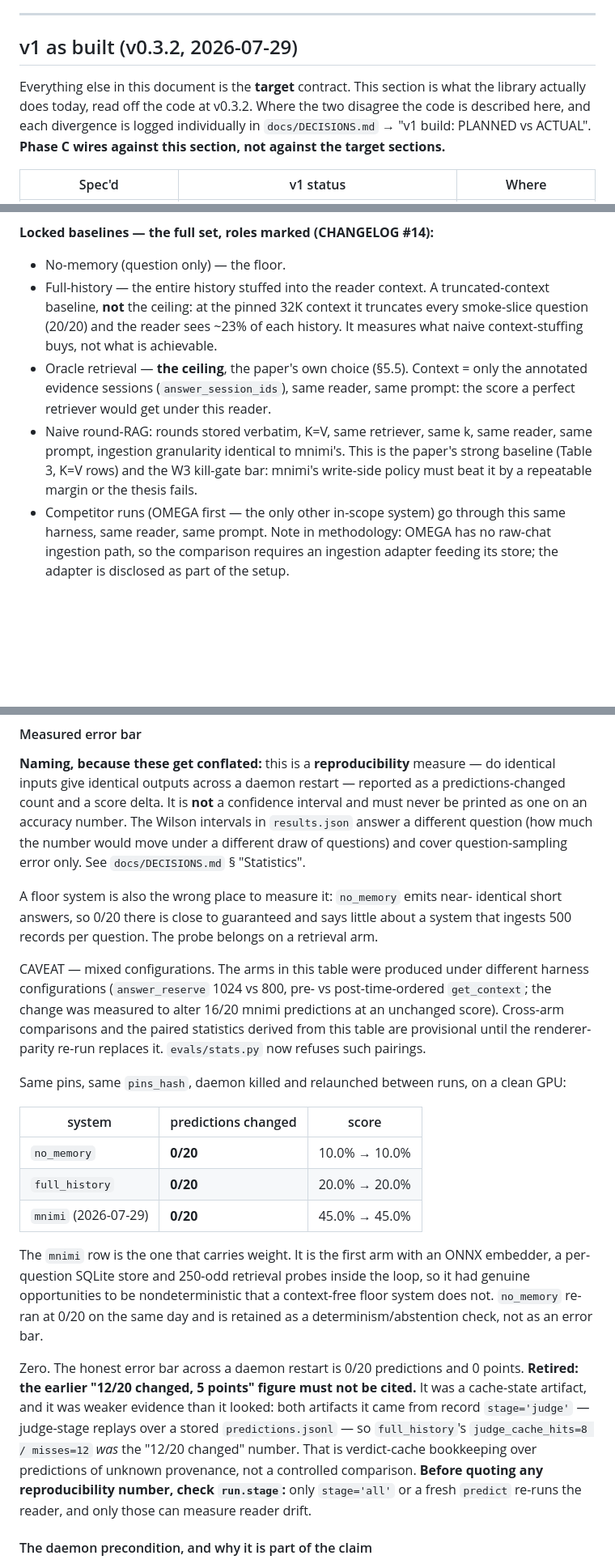
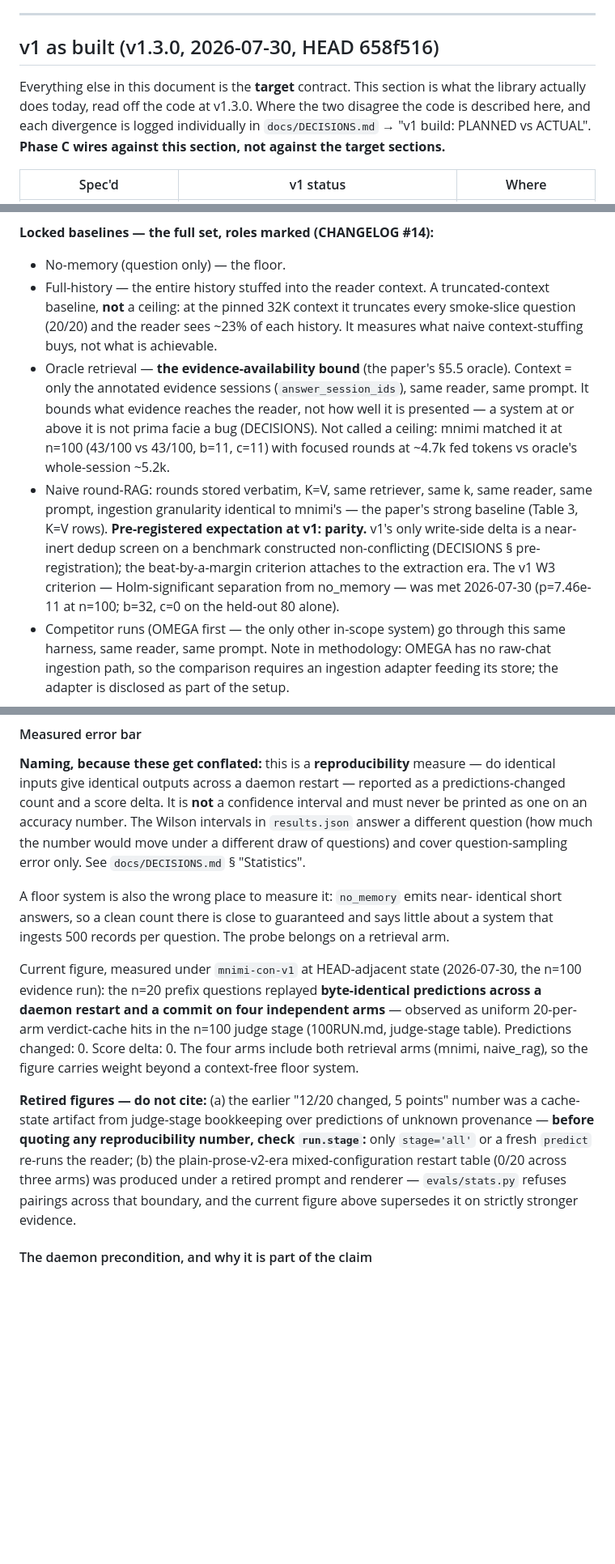
Before and after one commit to IasonasKokkalos/mnimi, a Markdown page: docs/SPEC.md, 3 parts joined by grey strips. Shown at 81% size. GitHub-like rendering; blank space fills up the shorter version.

Commit message:
clear out SPEC.md

```diff
--- a/docs/SPEC.md
+++ b/docs/SPEC.md
@@ -108,10 +109,10 @@ diverge. Never assume a spec'd field exists; check that section, then the code.
 
 ---
 
-## v1 as built (v0.3.2, 2026-07-29)
+## v1 as built (v1.3.0, 2026-07-30, HEAD 658f516)
 
 Everything else in this document is the **target** contract. This section is
-what the library actually does today, read off the code at v0.3.2. Where the
+what the library actually does today, read off the code at v1.3.0. Where the
 two disagree the code is described here, and each divergence is logged
 individually in `docs/DECISIONS.md` → "v1 build: PLANNED vs ACTUAL". **Phase C
 wires against this section, not against the target sections.**
@@ -919,19 +916,25 @@ identically for every system so results are comparable.
 **Locked baselines — the full set, roles marked (CHANGELOG #14):**
 - No-memory (question only) — the floor.
 - Full-history — the entire history stuffed into the reader context. A
-  truncated-context baseline, **not** the ceiling: at the pinned 32K context
+  truncated-context baseline, **not** a ceiling: at the pinned 32K context
   it truncates every smoke-slice question (20/20) and the reader sees ~23%
   of each history. It measures what naive context-stuffing buys, not what
   is achievable.
-- Oracle retrieval — **the ceiling**, the paper's own choice (§5.5). Context
-  = only the annotated evidence sessions (`answer_session_ids`), same
-  reader, same prompt: the score a perfect retriever would get under this
-  reader.
+- Oracle retrieval — **the evidence-availability bound** (the paper's §5.5
+  oracle). Context = only the annotated evidence sessions
+  (`answer_session_ids`), same reader, same prompt. It bounds what evidence
+  reaches the reader, not how well it is presented — a system at or above it
+  is not prima facie a bug (DECISIONS). Not called a ceiling: mnimi matched
+  it at n=100 (43/100 vs 43/100, b=11, c=11) with focused rounds at ~4.7k
+  fed tokens vs oracle's whole-session ~5.2k.
 - Naive round-RAG: rounds stored verbatim, K=V, same retriever, same k, same
-  reader, same prompt, ingestion granularity identical to mnimi's. This is
-  the paper's strong baseline (Table 3, K=V rows) and the W3 kill-gate bar:
-  mnimi's write-side policy must beat it by a repeatable margin or the
-  thesis fails.
+  reader, same prompt, ingestion granularity identical to mnimi's — the
+  paper's strong baseline (Table 3, K=V rows). **Pre-registered expectation
+  at v1: parity.** v1's only write-side delta is a near-inert dedup screen on
+  a benchmark constructed non-conflicting (DECISIONS § pre-registration); the
+  beat-by-a-margin criterion attaches to the extraction era. The v1 W3
+  criterion — Holm-significant separation from no_memory — was met
+  2026-07-30 (p=7.46e-11 at n=100; b=32, c=0 on the held-out 80 alone).
 - Competitor runs (OMEGA first — the only other in-scope system) go through
   this same harness, same reader, same prompt. Note in methodology: OMEGA has
   no raw-chat ingestion path, so the comparison requires an ingestion
@@ -1180,42 +1183,26 @@ would move under a different draw of questions) and cover question-sampling
 error only. See `docs/DECISIONS.md` § "Statistics".
 
 A floor system is also the wrong place to measure it: `no_memory` emits near-
-identical short answers, so 0/20 there is close to guaranteed and says little
-about a system that ingests 500 records per question. The probe belongs on a
-retrieval arm.
+identical short answers, so a clean count there is close to guaranteed and says
+little about a system that ingests 500 records per question. The probe belongs
+on a retrieval arm.
 
-CAVEAT — mixed configurations. The arms in this table were produced under
-different harness configurations (`answer_reserve` 1024 vs 800, pre- vs
-post-time-ordered `get_context`; the change was measured to alter 16/20 mnimi
-predictions at an unchanged score). Cross-arm comparisons and the paired
-statistics derived from this table are provisional until the renderer-parity
-re-run replaces it. `evals/stats.py` now refuses such pairings.
+Current figure, measured under `mnimi-con-v1` at HEAD-adjacent state
+(2026-07-30, the n=100 evidence run): the n=20 prefix questions replayed
+**byte-identical predictions across a daemon restart and a commit on four
+independent arms** — observed as uniform 20-per-arm verdict-cache hits in the
+n=100 judge stage (100RUN.md, judge-stage table). Predictions changed: 0.
+Score delta: 0. The four arms include both retrieval arms (mnimi, naive_rag),
+so the figure carries weight beyond a context-free floor system.
 
-Same pins, same `pins_hash`, daemon killed and relaunched between runs, on a
-clean GPU:
-
-| system | predictions changed | score |
-|---|---|---|
-| `no_memory` | **0/20** | 10.0% → 10.0% |
-| `full_history` | **0/20** | 20.0% → 20.0% |
-| `mnimi` (2026-07-29) | **0/20** | 45.0% → 45.0% |
-
-The `mnimi` row is the one that carries weight. It is the first arm with an
-ONNX embedder, a per-question SQLite store and 250-odd retrieval probes inside
-the loop, so it had genuine opportunities to be nondeterministic that a
-context-free floor system does not. `no_memory` re-ran at 0/20 on the same day
-and is retained as a determinism/abstention check, not as an error bar.
-
-Zero. The honest error bar across a daemon restart is 0/20 predictions and 0
-points. **Retired: the earlier "12/20 changed, 5 points" figure must not be
-cited.** It was a cache-state artifact, and it was weaker evidence than it
-looked: both artifacts it came from record `stage='judge'` — judge-stage replays
-over a stored `predictions.jsonl` — so `full_history`'s
-`judge_cache_hits=8 / misses=12` *was* the "12/20 changed" number. That is
-verdict-cache bookkeeping over predictions of unknown provenance, not a
-controlled comparison. **Before quoting any reproducibility number, check
-`run.stage`:** only `stage='all'` or a fresh `predict` re-runs the reader, and
-only those can measure reader drift.
+**Retired figures — do not cite:** (a) the earlier "12/20 changed, 5 points"
+number was a cache-state artifact from judge-stage bookkeeping over predictions
+of unknown provenance — **before quoting any reproducibility number, check
+`run.stage`:** only `stage='all'` or a fresh `predict` re-runs the reader;
+(b) the plain-prose-v2-era mixed-configuration restart table (0/20 across three
+arms) was produced under a retired prompt and renderer — `evals/stats.py`
+refuses pairings across that boundary, and the current figure above supersedes
+it on strictly stronger evidence.
 
 #### The daemon precondition, and why it is part of the claim
 
```
Also changed, not shown: other parts of docs/SPEC.md (+31 -25 lines).
